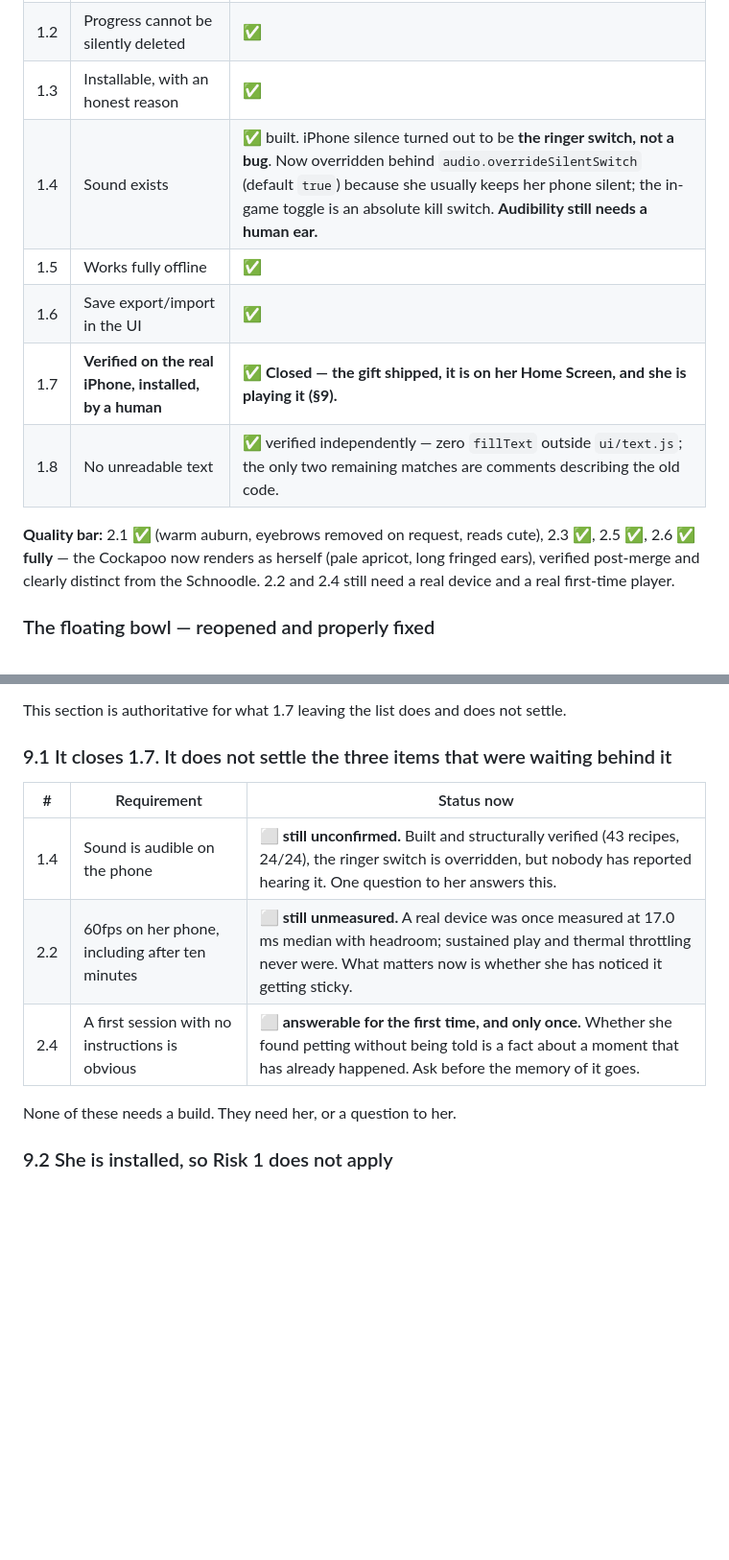
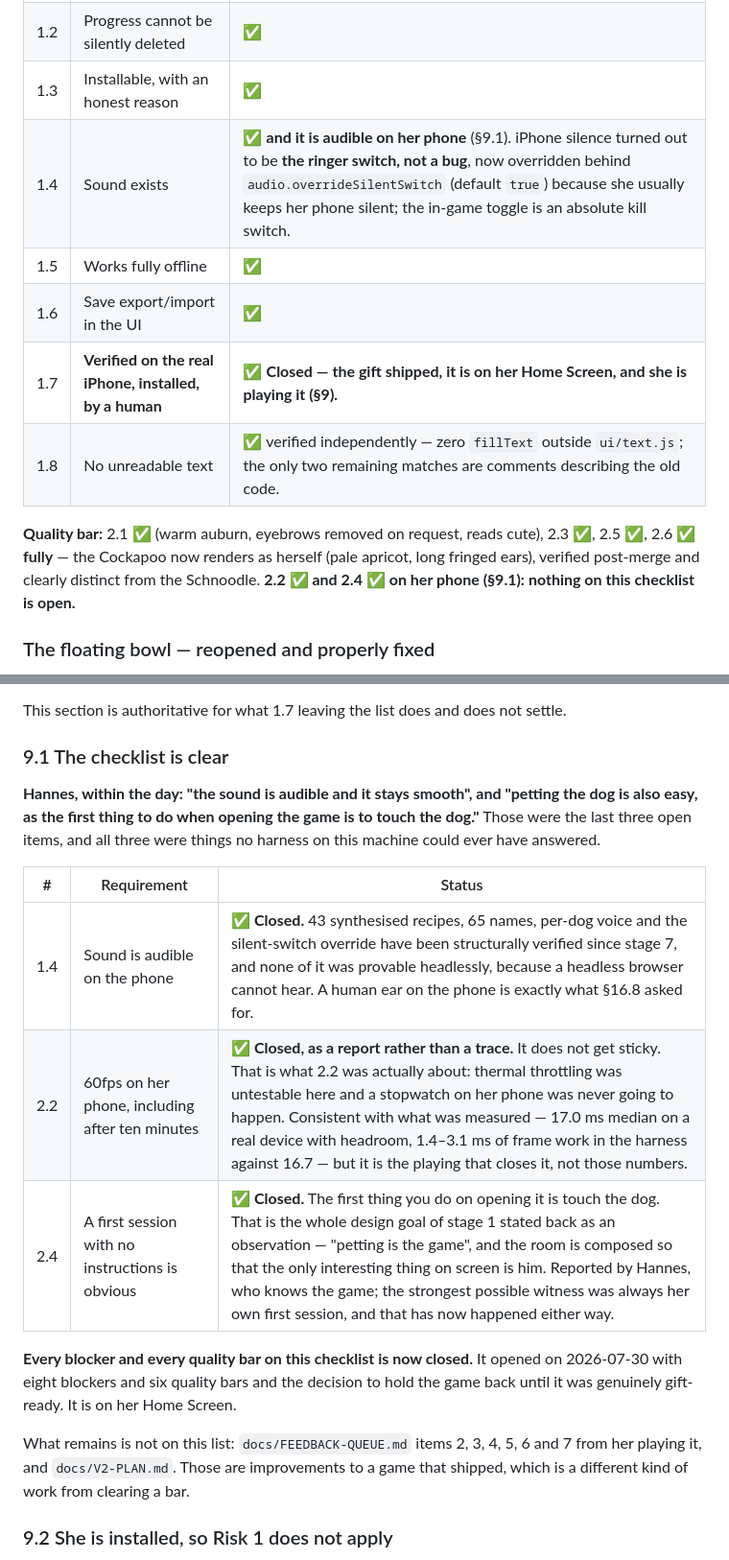
Before and after one commit to hannesroeckel/pocket-puppies, a Markdown page: docs/GIFT-READY.md, 2 parts joined by grey strips. Shown at 96% size. Rendered like a GitHub page; blank space fills up the shorter version.

Commit message:
The gift-ready checklist is clear
Sound is audible, it stays smooth, and petting is the first thing you do
when you open it. Those were the last three open items — 1.4, 2.2 and
2.4 — and none of them was ever answerable on this machine: a headless
browser cannot hear, cannot get warm, and cannot be a first-time player.

The checklist opened on 2026-07-30 with eight blockers, six quality bars
and a decision to hold the game back until it was genuinely a present.
Every row is now closed, and it is on her Home Screen.

What is left is a different kind of work: the six open items in
FEEDBACK-QUEUE from her playing it, and V2-PLAN.

GIFT-READY 9.1.

Co-Authored-By: Claude Opus 5 (1M context) <noreply@anthropic.com>

```diff
--- a/docs/GIFT-READY.md
+++ b/docs/GIFT-READY.md
@@ -152,7 +152,7 @@ The table in §1 above is now out of date in several rows; **this section is aut
 | 1.1 | Gift puppy is a Schnoodle | ✅ **Merged.** `feature/curly-breeds` landed at `25d9ae4`; `BALANCE.gift.breedId` is `schnoodle`. A fresh save opens on a warm auburn Schnoodle in the naming beat. |
 | 1.2 | Progress cannot be silently deleted | ✅ |
 | 1.3 | Installable, with an honest reason | ✅ |
-| 1.4 | Sound exists | ✅ built. iPhone silence turned out to be **the ringer switch, not a bug**. Now overridden behind `audio.overrideSilentSwitch` (default `true`) because she usually keeps her phone silent; the in-game toggle is an absolute kill switch. **Audibility still needs a human ear.** |
+| 1.4 | Sound exists | ✅ **and it is audible on her phone** (§9.1). iPhone silence turned out to be **the ringer switch, not a bug**, now overridden behind `audio.overrideSilentSwitch` (default `true`) because she usually keeps her phone silent; the in-game toggle is an absolute kill switch. |
 | 1.5 | Works fully offline | ✅ |
 | 1.6 | Save export/import in the UI | ✅ |
 | 1.7 | **Verified on the real iPhone, installed, by a human** | ✅ **Closed — the gift shipped, it is on her Home Screen, and she is playing it (§9).** |
@@ -160,8 +160,8 @@ The table in §1 above is now out of date in several rows; **this section is aut
 
 **Quality bar:** 2.1 ✅ (warm auburn, eyebrows removed on request, reads cute), 2.3 ✅,
 2.5 ✅, 2.6 ✅ **fully** — the Cockapoo now renders as herself (pale apricot, long fringed
-ears), verified post-merge and clearly distinct from the Schnoodle. 2.2 and 2.4 still need
-a real device and a real first-time player.
+ears), verified post-merge and clearly distinct from the Schnoodle. **2.2 ✅ and 2.4 ✅ on
+her phone (§9.1): nothing on this checklist is open.**
 
 ### The floating bowl — reopened and properly fixed
 Hannes saw the bowl still hovering and sent a screenshot. **He was right and the previous
@@ -197,15 +197,26 @@ that row only.
 
 This section is authoritative for what 1.7 leaving the list does and does not settle.
 
-### 9.1 It closes 1.7. It does not settle the three items that were waiting behind it
+### 9.1 The checklist is clear
 
-| # | Requirement | Status now |
+**Hannes, within the day: "the sound is audible and it stays smooth", and "petting the dog is
+also easy, as the first thing to do when opening the game is to touch the dog."** Those were the
+last three open items, and all three were things no harness on this machine could ever have
+answered.
+
+| # | Requirement | Status |
 |---|---|---|
-| 1.4 | Sound is audible on the phone | ⬜ **still unconfirmed.** Built and structurally verified (43 recipes, 24/24), the ringer switch is overridden, but nobody has reported hearing it. One question to her answers this. |
-| 2.2 | 60fps on her phone, including after ten minutes | ⬜ **still unmeasured.** A real device was once measured at 17.0 ms median with headroom; sustained play and thermal throttling never were. What matters now is whether she has noticed it getting sticky. |
-| 2.4 | A first session with no instructions is obvious | ⬜ **answerable for the first time, and only once.** Whether she found petting without being told is a fact about a moment that has already happened. Ask before the memory of it goes. |
+| 1.4 | Sound is audible on the phone | ✅ **Closed.** 43 synthesised recipes, 65 names, per-dog voice and the silent-switch override have been structurally verified since stage 7, and none of it was provable headlessly, because a headless browser cannot hear. A human ear on the phone is exactly what §16.8 asked for. |
+| 2.2 | 60fps on her phone, including after ten minutes | ✅ **Closed, as a report rather than a trace.** It does not get sticky. That is what 2.2 was actually about: thermal throttling was untestable here and a stopwatch on her phone was never going to happen. Consistent with what was measured — 17.0 ms median on a real device with headroom, 1.4–3.1 ms of frame work in the harness against 16.7 — but it is the playing that closes it, not those numbers. |
+| 2.4 | A first session with no instructions is obvious | ✅ **Closed.** The first thing you do on opening it is touch the dog. That is the whole design goal of stage 1 stated back as an observation — "petting is the game", and the room is composed so that the only interesting thing on screen is him. Reported by Hannes, who knows the game; the strongest possible witness was always her own first session, and that has now happened either way. |
 
-None of these needs a build. They need her, or a question to her.
+**Every blocker and every quality bar on this checklist is now closed.** It opened on 2026-07-30
+with eight blockers and six quality bars and the decision to hold the game back until it was
+genuinely gift-ready. It is on her Home Screen.
+
+What remains is not on this list: `docs/FEEDBACK-QUEUE.md` items 2, 3, 4, 5, 6 and 7 from her
+playing it, and `docs/V2-PLAN.md`. Those are improvements to a game that shipped, which is a
+different kind of work from clearing a bar.
 
 ### 9.2 She is installed, so Risk 1 does not apply
 
```
